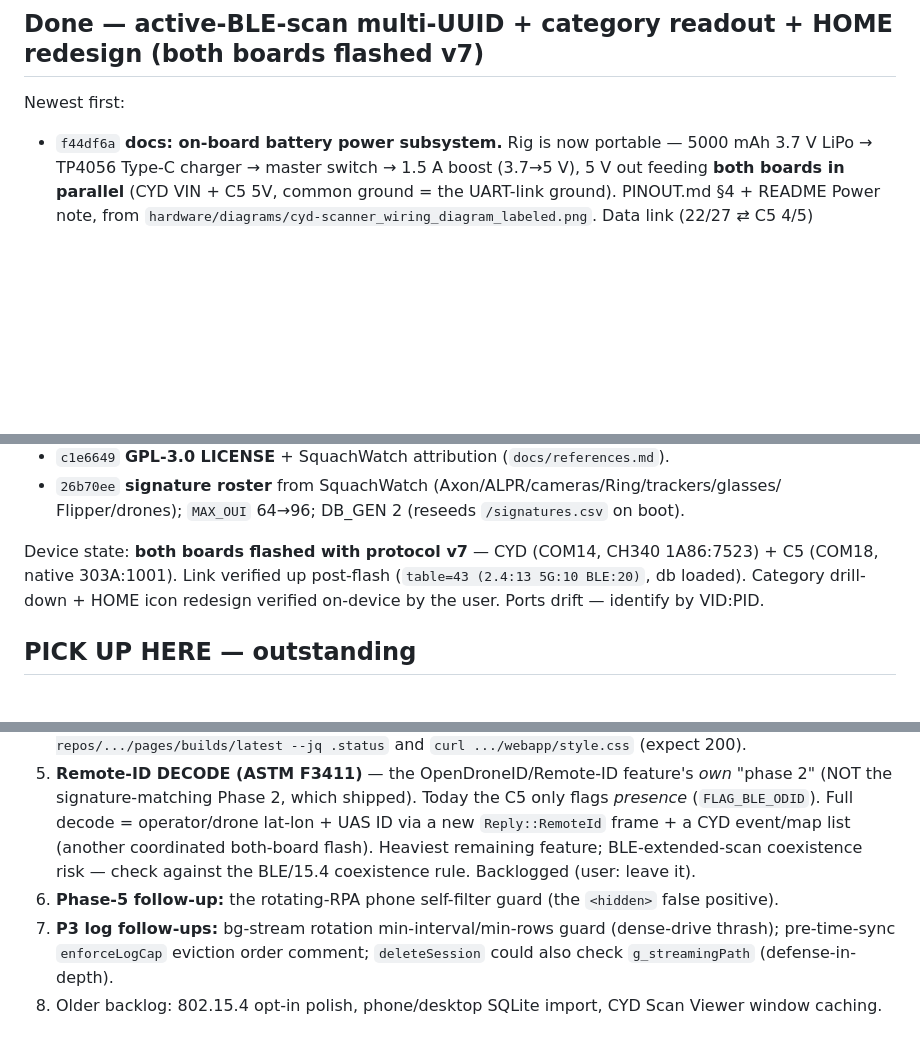
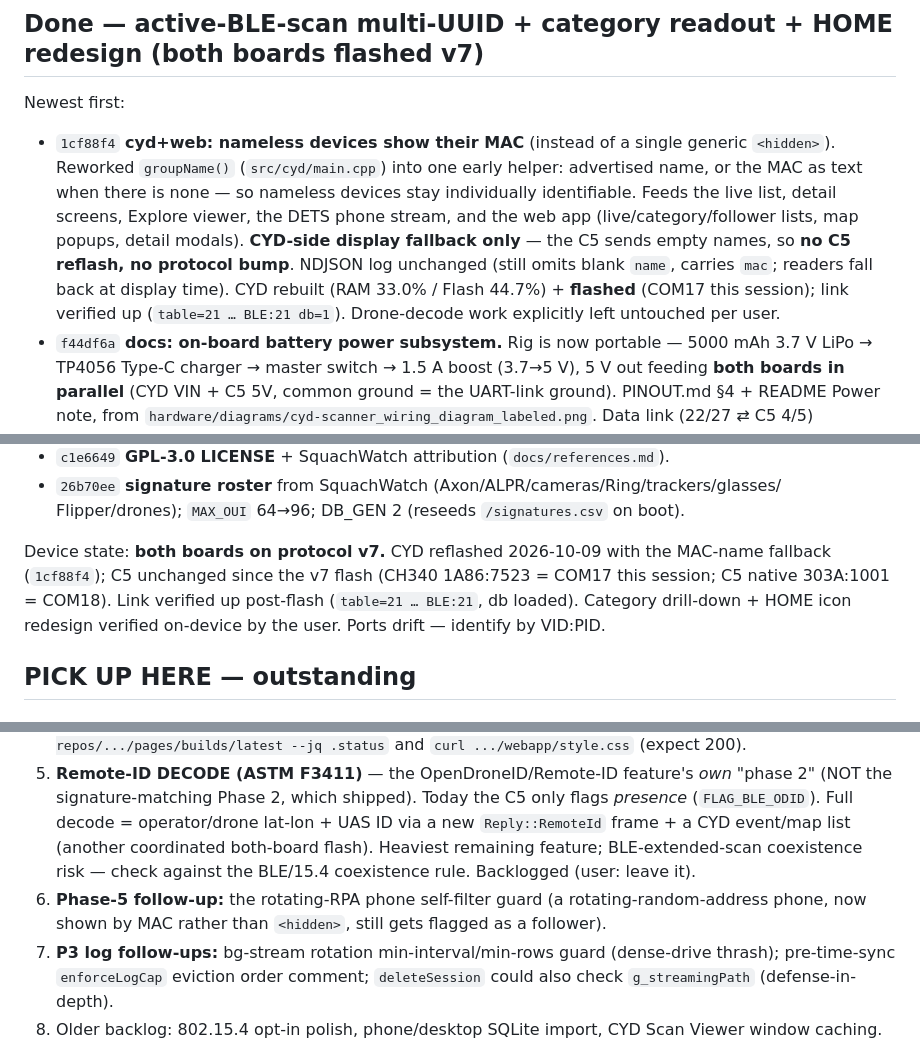
Before and after one commit to negativeaffirmations/cyd-scanner, a Markdown page: HANDOFF.md, 3 parts joined by grey strips. GitHub-like rendering; blank space fills up the shorter version.

Commit message:
docs: record MAC-name fallback in CLAUDE.md + HANDOFF
- CLAUDE.md: note nameless devices show their MAC via groupName() (CYD-side
  display fallback, log unchanged); annotate the DETS `name` field.
- HANDOFF.md: add the 1cf88f4 Done entry, update device-state (CYD reflashed
  2026-10-09, current COM ports), refresh the Phase-5 backlog wording.

Co-Authored-By: Claude Opus 4.8 <noreply@anthropic.com>

```diff
--- a/HANDOFF.md
+++ b/HANDOFF.md
@@ -24,6 +24,15 @@
 
 ## Done — active-BLE-scan multi-UUID + category readout + HOME redesign (both boards flashed v7)
 Newest first:
+- `1cf88f4` **cyd+web: nameless devices show their MAC** (instead of a single generic `<hidden>`).
+  Reworked `groupName()` (`src/cyd/main.cpp`) into one early helper: advertised name, or the MAC as
+  text when there is none — so nameless devices stay individually identifiable. Feeds the live list,
+  detail screens, Explore viewer, the DETS phone stream, and the web app (live/category/follower
+  lists, map popups, detail modals). **CYD-side display fallback only** — the C5 sends empty names,
+  so **no C5 reflash, no protocol bump**. NDJSON log unchanged (still omits blank `name`, carries
+  `mac`; readers fall back at display time). CYD rebuilt (RAM 33.0% / Flash 44.7%) + **flashed**
+  (COM17 this session); link verified up (`table=21 … BLE:21 db=1`). Drone-decode work explicitly
+  left untouched per user.
 - `f44df6a` **docs: on-board battery power subsystem.** Rig is now portable — 5000 mAh 3.7 V LiPo →
   TP4056 Type-C charger → master switch → 1.5 A boost (3.7→5 V), 5 V out feeding **both boards in
   parallel** (CYD VIN + C5 5V, common ground = the UART-link ground). PINOUT.md §4 + README Power
@@ -91,8 +100,9 @@ Newest first:
 - `26b70ee` **signature roster** from SquachWatch (Axon/ALPR/cameras/Ring/trackers/glasses/
   Flipper/drones); `MAX_OUI` 64→96; DB_GEN 2 (reseeds `/signatures.csv` on boot).
 
-Device state: **both boards flashed with protocol v7** — CYD (COM14, CH340 1A86:7523) + C5 (COM18,
-native 303A:1001). Link verified up post-flash (`table=43 (2.4:13 5G:10 BLE:20)`, db loaded). Category
+Device state: **both boards on protocol v7.** CYD reflashed 2026-10-09 with the MAC-name fallback
+(`1cf88f4`); C5 unchanged since the v7 flash (CH340 1A86:7523 = COM17 this session; C5 native
+303A:1001 = COM18). Link verified up post-flash (`table=21 … BLE:21`, db loaded). Category
 drill-down + HOME icon redesign verified on-device by the user. Ports drift — identify by VID:PID.
 
 ## PICK UP HERE — outstanding
@@ -120,7 +130,8 @@ drill-down + HOME icon redesign verified on-device by the user. Ports drift —
    Full decode = operator/drone lat-lon + UAS ID via a new `Reply::RemoteId` frame + a CYD event/map
    list (another coordinated both-board flash). Heaviest remaining feature; BLE-extended-scan
    coexistence risk — check against the BLE/15.4 coexistence rule. Backlogged (user: leave it).
-6. **Phase-5 follow-up:** the rotating-RPA phone self-filter guard (the `<hidden>` false positive).
+6. **Phase-5 follow-up:** the rotating-RPA phone self-filter guard (a rotating-random-address phone,
+   now shown by MAC rather than `<hidden>`, still gets flagged as a follower).
 7. **P3 log follow-ups:** bg-stream rotation min-interval/min-rows guard (dense-drive thrash);
    pre-time-sync `enforceLogCap` eviction order comment; `deleteSession` could also check
    `g_streamingPath` (defense-in-depth).
```
Also changed, not shown: CLAUDE.md (+10 -1 lines).
